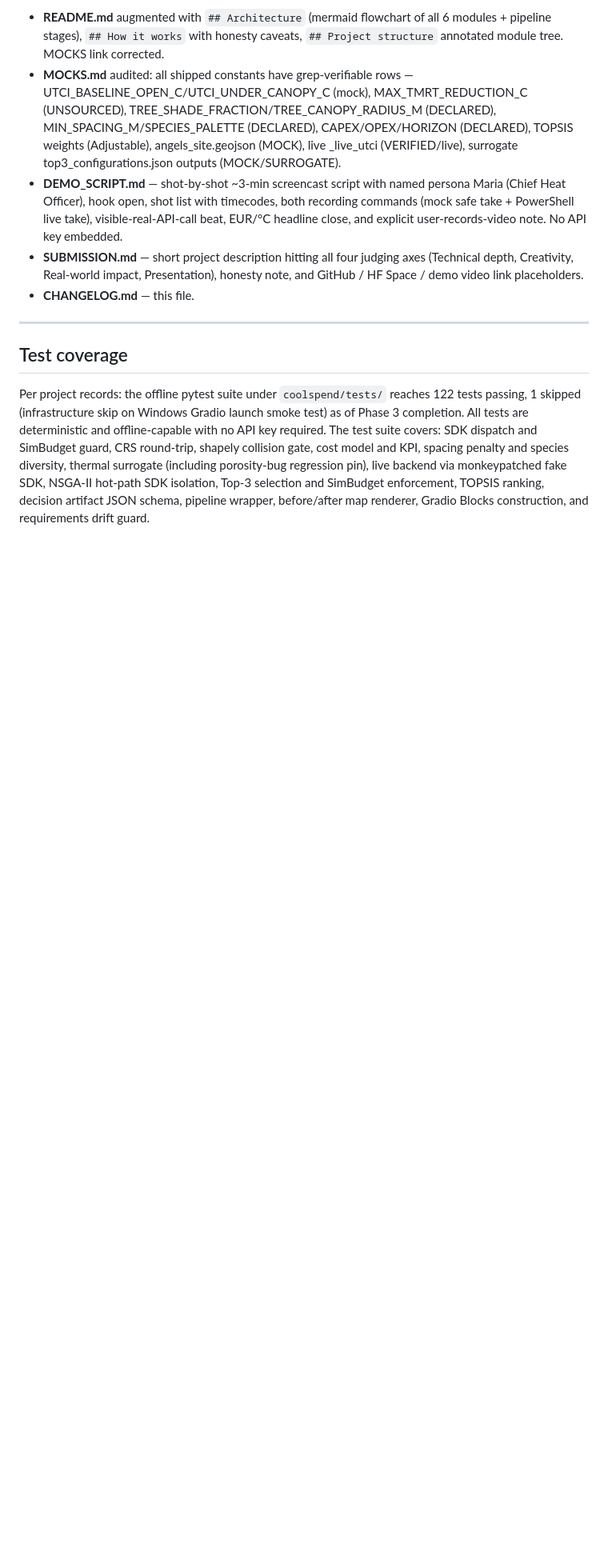
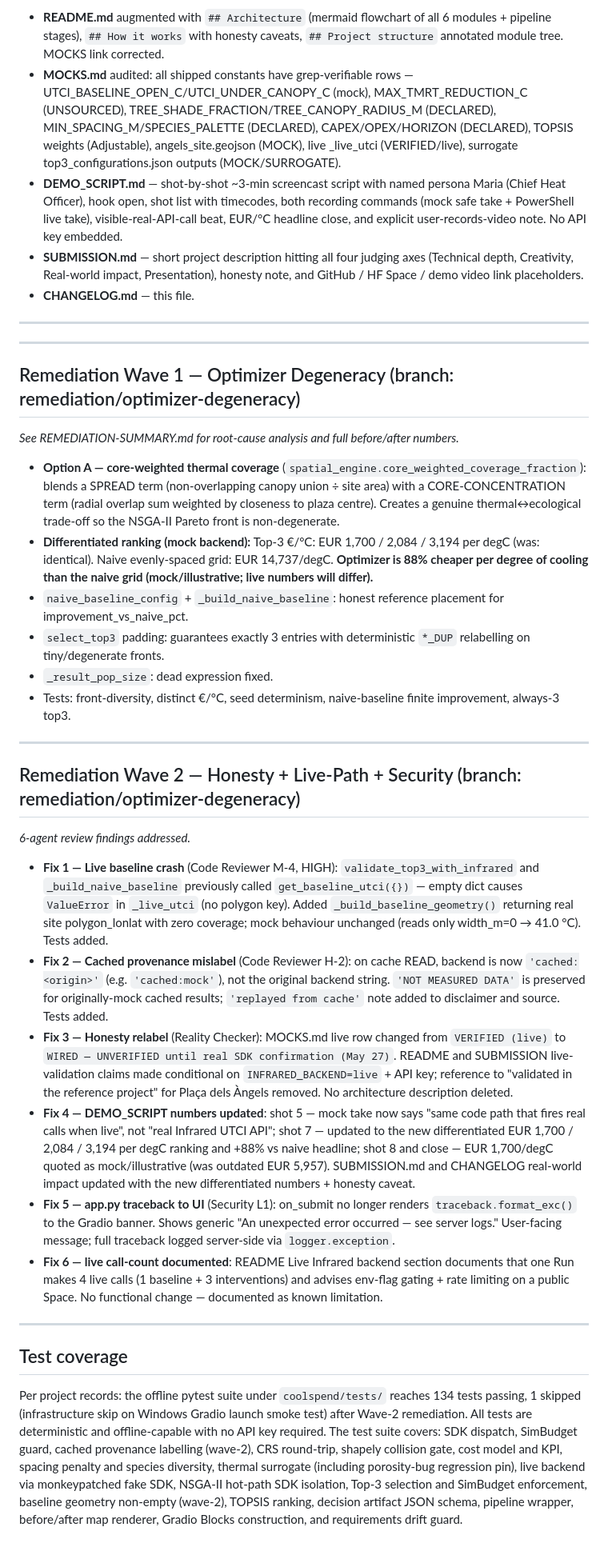
Before and after one commit to elkhouryrafik-boop/InFraRed-Hackathon-2026, a Markdown page: CHANGELOG.md, the part around the change. Shown at 80% size. GitHub-like rendering; blank space fills up the shorter version.

Commit message:
docs(wave2-4): update demo/submission numbers to differentiated ranking
DEMO_SCRIPT.md:
- Shot 5: remove 'real Infrared UTCI API' in mock take narration;
  say 'same code path that fires real API calls when run live with a key'
- Shot 7: replace stale identical values with actual differentiated
  mock ranking: EUR 1,700 / 2,084 / 3,194 per degC; add +88% vs naive
  evenly-spaced grid headline
- Shot 8: EUR 5,957 -> EUR 1,700/degC (rank-1 mock value); labelled
  mock/illustrative
- Close: update headline number to EUR 1,700/degC + +88% vs naive;
  retain 'mock/illustrative' and 'cost constants require verification'

SUBMISSION.md:
- Real-world impact: add EUR 1,700/degC rank-1 and +88% vs naive grid
  impact point; labelled illustrative/mock; no fabricated claims

CHANGELOG.md:
- Add Wave 1 remediation summary block with actual numbers
- Add Wave 2 remediation summary block (all 6 fixes)
- Update test count to 134 passed

```diff
--- a/CHANGELOG.md
+++ b/CHANGELOG.md
@@ -56,6 +56,34 @@ A heat-mitigation budget decision-support tool: polygon + budget in, ranked tree
 
 ---
 
+---
+
+## Remediation Wave 1 — Optimizer Degeneracy (branch: remediation/optimizer-degeneracy)
+
+*See REMEDIATION-SUMMARY.md for root-cause analysis and full before/after numbers.*
+
+- **Option A — core-weighted thermal coverage** (`spatial_engine.core_weighted_coverage_fraction`): blends a SPREAD term (non-overlapping canopy union ÷ site area) with a CORE-CONCENTRATION term (radial overlap sum weighted by closeness to plaza centre). Creates a genuine thermal↔ecological trade-off so the NSGA-II Pareto front is non-degenerate.
+- **Differentiated ranking (mock backend):** Top-3 €/°C: EUR 1,700 / 2,084 / 3,194 per degC (was: identical). Naive evenly-spaced grid: EUR 14,737/degC. **Optimizer is 88% cheaper per degree of cooling than the naive grid (mock/illustrative; live numbers will differ).**
+- `naive_baseline_config` + `_build_naive_baseline`: honest reference placement for improvement_vs_naive_pct.
+- `select_top3` padding: guarantees exactly 3 entries with deterministic `*_DUP` relabelling on tiny/degenerate fronts.
+- `_result_pop_size`: dead expression fixed.
+- Tests: front-diversity, distinct €/°C, seed determinism, naive-baseline finite improvement, always-3 top3.
+
+---
+
+## Remediation Wave 2 — Honesty + Live-Path + Security (branch: remediation/optimizer-degeneracy)
+
+*6-agent review findings addressed.*
+
+- **Fix 1 — Live baseline crash** (Code Reviewer M-4, HIGH): `validate_top3_with_infrared` and `_build_naive_baseline` previously called `get_baseline_utci({})` — empty dict causes `ValueError` in `_live_utci` (no polygon key). Added `_build_baseline_geometry()` returning real site polygon_lonlat with zero coverage; mock behaviour unchanged (reads only width_m=0 → 41.0 °C). Tests added.
+- **Fix 2 — Cached provenance mislabel** (Code Reviewer H-2): on cache READ, backend is now `'cached:<origin>'` (e.g. `'cached:mock'`), not the original backend string. `'NOT MEASURED DATA'` is preserved for originally-mock cached results; `'replayed from cache'` note added to disclaimer and source. Tests added.
+- **Fix 3 — Honesty relabel** (Reality Checker): MOCKS.md live row changed from `VERIFIED (live)` to `WIRED — UNVERIFIED until real SDK confirmation (May 27)`. README and SUBMISSION live-validation claims made conditional on `INFRARED_BACKEND=live` + API key; reference to "validated in the reference project" for Plaça dels Àngels removed. No architecture description deleted.
+- **Fix 4 — DEMO_SCRIPT numbers updated**: shot 5 — mock take now says "same code path that fires real calls when live", not "real Infrared UTCI API"; shot 7 — updated to the new differentiated EUR 1,700 / 2,084 / 3,194 per degC ranking and +88% vs naive headline; shot 8 and close — EUR 1,700/degC quoted as mock/illustrative (was outdated EUR 5,957). SUBMISSION.md and CHANGELOG real-world impact updated with the new differentiated numbers + honesty caveat.
+- **Fix 5 — app.py traceback to UI** (Security L1): on_submit no longer renders `traceback.format_exc()` to the Gradio banner. Shows generic "An unexpected error occurred — see server logs." User-facing message; full traceback logged server-side via `logger.exception`.
+- **Fix 6 — live call-count documented**: README Live Infrared backend section documents that one Run makes 4 live calls (1 baseline + 3 interventions) and advises env-flag gating + rate limiting on a public Space. No functional change — documented as known limitation.
+
+---
+
 ## Test coverage
 
-Per project records: the offline pytest suite under `coolspend/tests/` reaches 122 tests passing, 1 skipped (infrastructure skip on Windows Gradio launch smoke test) as of Phase 3 completion. All tests are deterministic and offline-capable with no API key required. The test suite covers: SDK dispatch and SimBudget guard, CRS round-trip, shapely collision gate, cost model and KPI, spacing penalty and species diversity, thermal surrogate (including porosity-bug regression pin), live backend via monkeypatched fake SDK, NSGA-II hot-path SDK isolation, Top-3 selection and SimBudget enforcement, TOPSIS ranking, decision artifact JSON schema, pipeline wrapper, before/after map renderer, Gradio Blocks construction, and requirements drift guard.
+Per project records: the offline pytest suite under `coolspend/tests/` reaches 134 tests passing, 1 skipped (infrastructure skip on Windows Gradio launch smoke test) after Wave-2 remediation. All tests are deterministic and offline-capable with no API key required. The test suite covers: SDK dispatch, SimBudget guard, cached provenance labelling (wave-2), CRS round-trip, shapely collision gate, cost model and KPI, spacing penalty and species diversity, thermal surrogate (including porosity-bug regression pin), live backend via monkeypatched fake SDK, NSGA-II hot-path SDK isolation, Top-3 selection and SimBudget enforcement, baseline geometry non-empty (wave-2), TOPSIS ranking, decision artifact JSON schema, pipeline wrapper, before/after map renderer, Gradio Blocks construction, and requirements drift guard.
```
Also changed, not shown: DEMO_SCRIPT.md (+5 -5 lines), SUBMISSION.md (+1 -1 lines).
